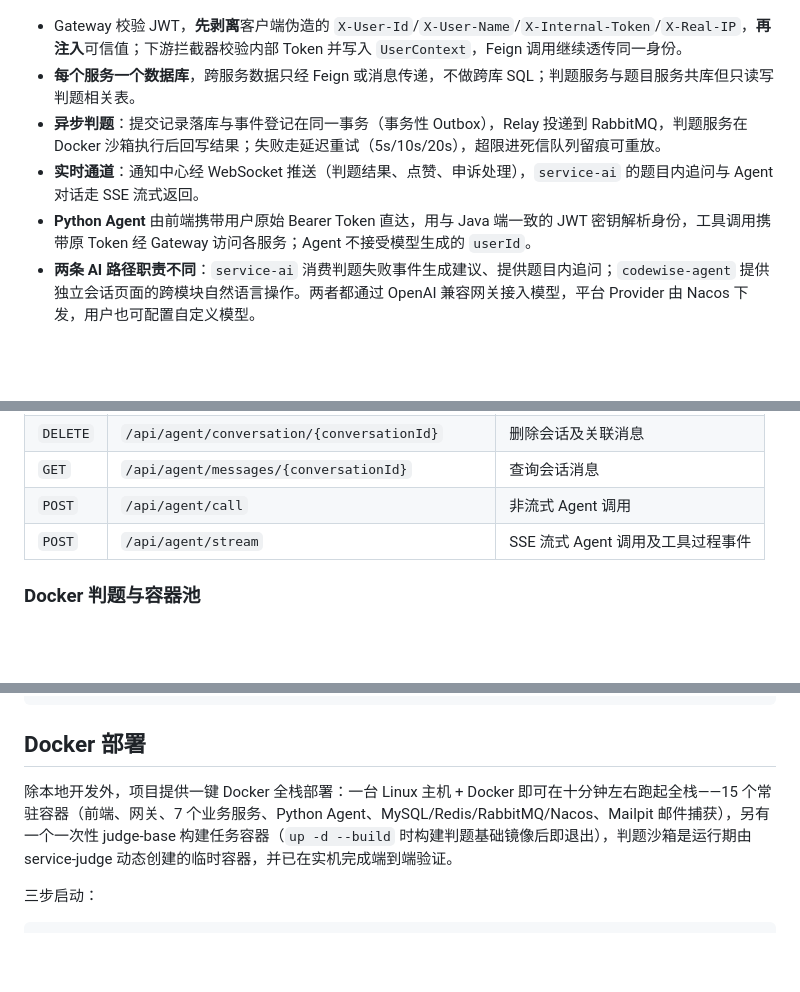
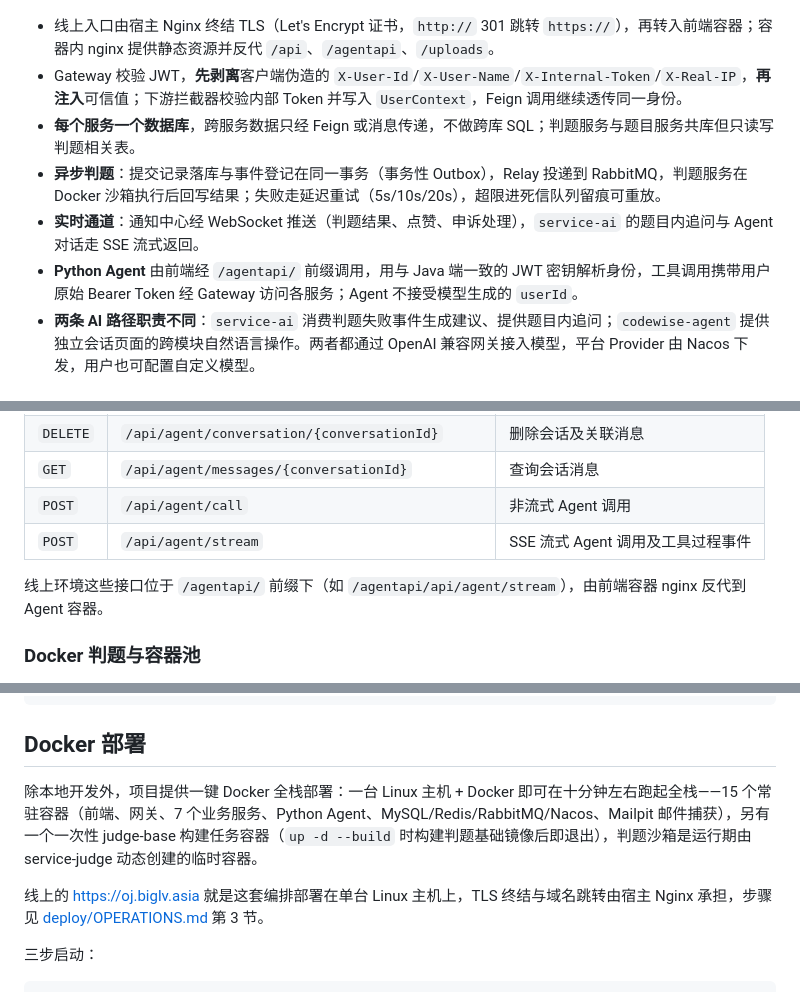
Before and after one commit to BIGLV666/CodeWise, a Markdown page: README.md, 3 parts joined by grey strips. Drawn GitHub-style; blank space fills up the shorter version.

````diff
--- a/README.md
+++ b/README.md
@@ -62,11 +91,12 @@ flowchart TB
     Agent -.->|"agent_* 表"| Infra
 ```
 
+- 线上入口由宿主 Nginx 终结 TLS（Let's Encrypt 证书，`http://` 301 跳转 `https://`），再转入前端容器；容器内 nginx 提供静态资源并反代 `/api`、`/agentapi`、`/uploads`。
 - Gateway 校验 JWT，**先剥离**客户端伪造的 `X-User-Id`/`X-User-Name`/`X-Internal-Token`/`X-Real-IP`，**再注入**可信值；下游拦截器校验内部 Token 并写入 `UserContext`，Feign 调用继续透传同一身份。
 - **每个服务一个数据库**，跨服务数据只经 Feign 或消息传递，不做跨库 SQL；判题服务与题目服务共库但只读写判题相关表。
 - **异步判题**：提交记录落库与事件登记在同一事务（事务性 Outbox），Relay 投递到 RabbitMQ，判题服务在 Docker 沙箱执行后回写结果；失败走延迟重试（5s/10s/20s），超限进死信队列留痕可重放。
 - **实时通道**：通知中心经 WebSocket 推送（判题结果、点赞、申诉处理），`service-ai` 的题目内追问与 Agent 对话走 SSE 流式返回。
-- **Python Agent** 由前端携带用户原始 Bearer Token 直达，用与 Java 端一致的 JWT 密钥解析身份，工具调用携带原 Token 经 Gateway 访问各服务；Agent 不接受模型生成的 `userId`。
+- **Python Agent** 由前端经 `/agentapi/` 前缀调用，用与 Java 端一致的 JWT 密钥解析身份，工具调用携带用户原始 Bearer Token 经 Gateway 访问各服务；Agent 不接受模型生成的 `userId`。
 - **两条 AI 路径职责不同**：`service-ai` 消费判题失败事件生成建议、提供题目内追问；`codewise-agent` 提供独立会话页面的跨模块自然语言操作。两者都通过 OpenAI 兼容网关接入模型，平台 Provider 由 Nacos 下发，用户也可配置自定义模型。
 
 ## 服务模块
@@ -159,6 +189,8 @@ Agent HTTP 接口：
 | `POST` | `/api/agent/call` | 非流式 Agent 调用 |
 | `POST` | `/api/agent/stream` | SSE 流式 Agent 调用及工具过程事件 |
 
+线上环境这些接口位于 `/agentapi/` 前缀下（如 `/agentapi/api/agent/stream`），由前端容器 nginx 反代到 Agent 容器。
+
 ### Docker 判题与容器池
 
 判题服务通过 Docker 隔离用户代码，设置运行超时、内存限制和 `network=none`，并统一识别 AC、WA、CE、RE、TLE。
@@ -202,7 +234,9 @@ CodeWise/
 
 ## Docker 部署
 
-除本地开发外，项目提供一键 Docker 全栈部署：一台 Linux 主机 + Docker 即可在十分钟左右跑起全栈——15 个常驻容器（前端、网关、7 个业务服务、Python Agent、MySQL/Redis/RabbitMQ/Nacos、Mailpit 邮件捕获），另有一个一次性 judge-base 构建任务容器（`up -d --build` 时构建判题基础镜像后即退出），判题沙箱是运行期由 service-judge 动态创建的临时容器，并已在实机完成端到端验证。
+除本地开发外，项目提供一键 Docker 全栈部署：一台 Linux 主机 + Docker 即可在十分钟左右跑起全栈——15 个常驻容器（前端、网关、7 个业务服务、Python Agent、MySQL/Redis/RabbitMQ/Nacos、Mailpit 邮件捕获），另有一个一次性 judge-base 构建任务容器（`up -d --build` 时构建判题基础镜像后即退出），判题沙箱是运行期由 service-judge 动态创建的临时容器。
+
+线上的 <https://oj.biglv.asia> 就是这套编排部署在单台 Linux 主机上，TLS 终结与域名跳转由宿主 Nginx 承担，步骤见 [deploy/OPERATIONS.md](deploy/OPERATIONS.md) 第 3 节。
 
 三步启动：
 
````
Also changed, not shown: other parts of README.md (+33 -8 lines).
